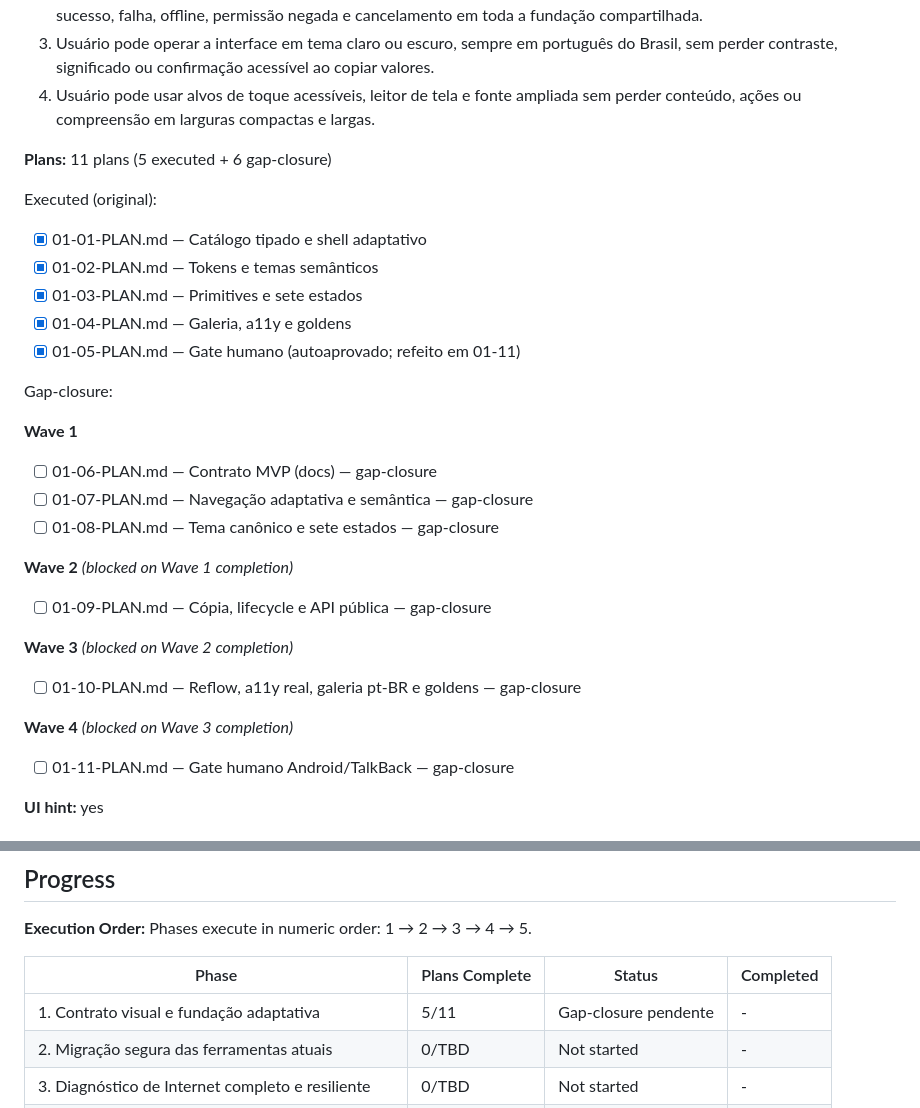
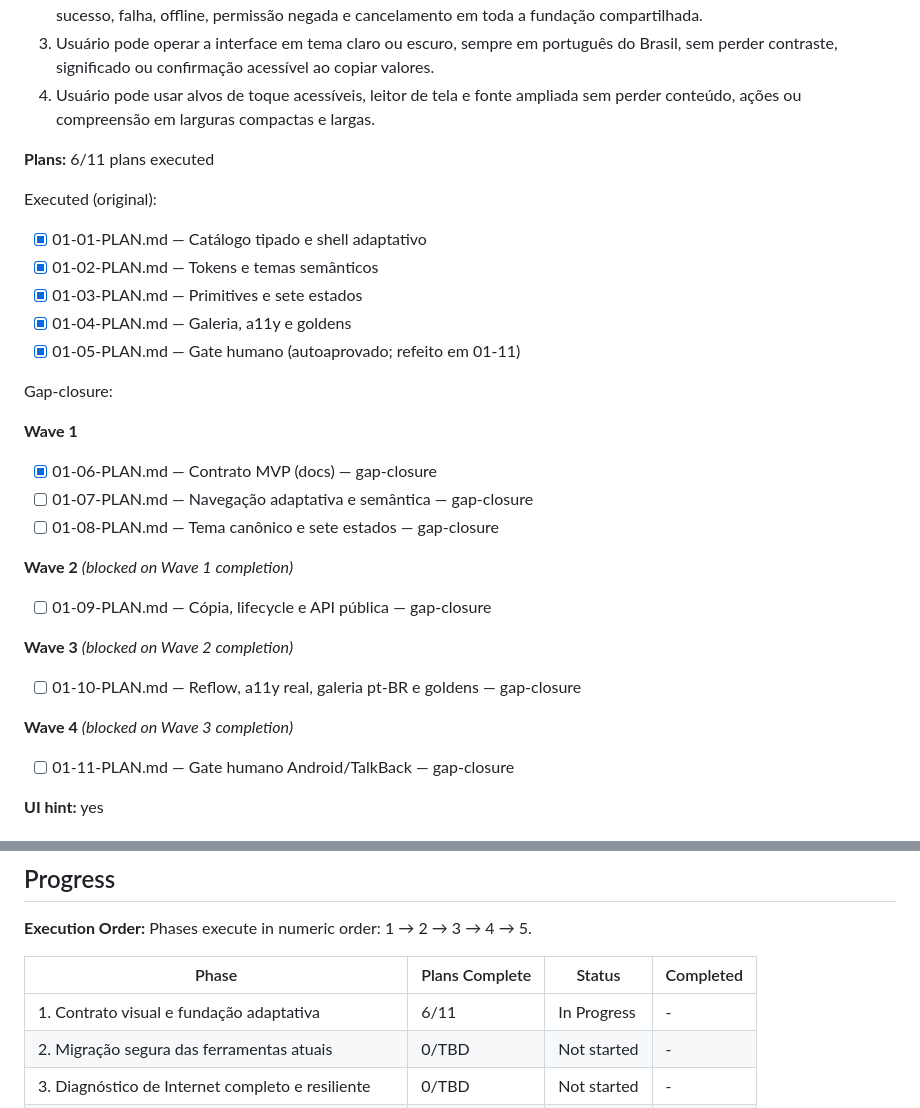
Before and after one commit to rpsouza441/tools_app, a Markdown page: .planning/ROADMAP.md, 2 parts joined by grey strips. Drawn GitHub-style.

```diff
--- a/.planning/ROADMAP.md
+++ b/.planning/ROADMAP.md
@@ -32,9 +32,10 @@ Este milestone evolui o aplicativo sem reescrita total: primeiro estabelece e im
   3. Usuário pode operar a interface em tema claro ou escuro, sempre em português do Brasil, sem perder contraste, significado ou confirmação acessível ao copiar valores.
   4. Usuário pode usar alvos de toque acessíveis, leitor de tela e fonte ampliada sem perder conteúdo, ações ou compreensão em larguras compactas e largas.
 
-**Plans:** 11 plans (5 executed + 6 gap-closure)
+**Plans:** 6/11 plans executed
 
 Executed (original):
+
 - [x] 01-01-PLAN.md — Catálogo tipado e shell adaptativo
 - [x] 01-02-PLAN.md — Tokens e temas semânticos
 - [x] 01-03-PLAN.md — Primitives e sete estados
@@ -44,17 +45,21 @@ Executed (original):
 Gap-closure:
 
 **Wave 1**
-- [ ] 01-06-PLAN.md — Contrato MVP (docs) — gap-closure
+
+- [x] 01-06-PLAN.md — Contrato MVP (docs) — gap-closure
 - [ ] 01-07-PLAN.md — Navegação adaptativa e semântica — gap-closure
 - [ ] 01-08-PLAN.md — Tema canônico e sete estados — gap-closure
 
 **Wave 2** *(blocked on Wave 1 completion)*
+
 - [ ] 01-09-PLAN.md — Cópia, lifecycle e API pública — gap-closure
 
 **Wave 3** *(blocked on Wave 2 completion)*
+
 - [ ] 01-10-PLAN.md — Reflow, a11y real, galeria pt-BR e goldens — gap-closure
 
 **Wave 4** *(blocked on Wave 3 completion)*
+
 - [ ] 01-11-PLAN.md — Gate humano Android/TalkBack — gap-closure
 
 **UI hint:** yes
@@ -127,7 +132,7 @@ Gap-closure:
 
 | Phase | Plans Complete | Status | Completed |
 |-------|----------------|--------|-----------|
-| 1. Contrato visual e fundação adaptativa | 5/11 | Gap-closure pendente | - |
+| 1. Contrato visual e fundação adaptativa | 6/11 | In Progress | - |
 | 2. Migração segura das ferramentas atuais | 0/TBD | Not started | - |
 | 3. Diagnóstico de Internet completo e resiliente | 0/TBD | Not started | - |
 | 4. Validação Android e documentação transparente | 0/TBD | Not started | - |
```
Also changed, not shown: .planning/STATE.md (+17 -16 lines), 1 other file.
